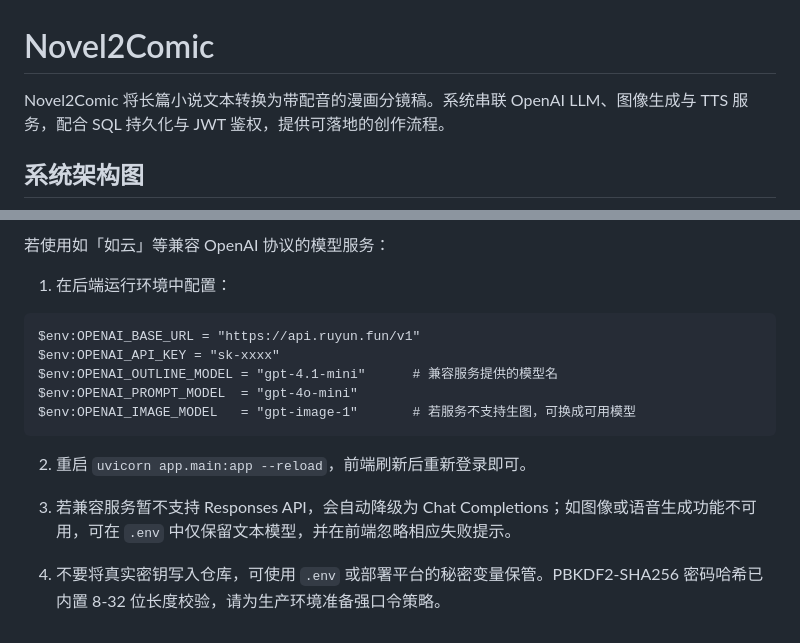
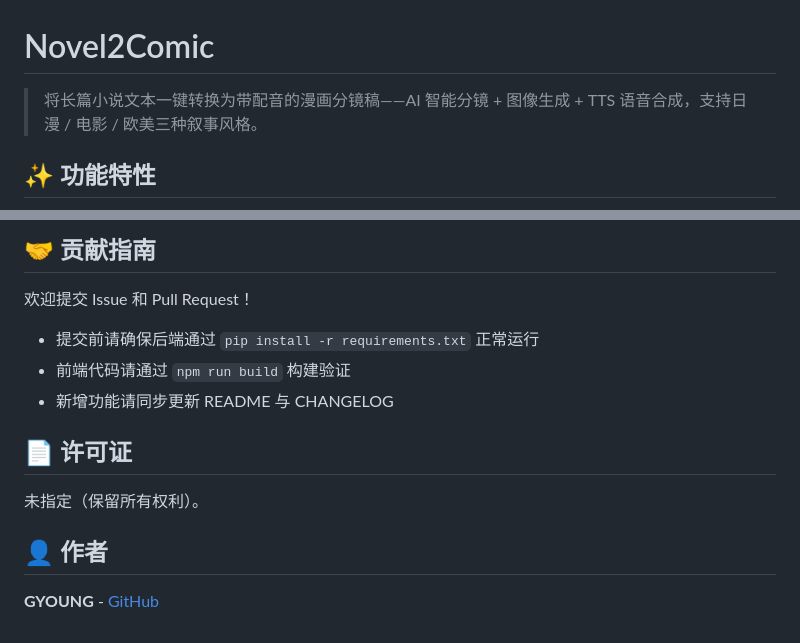
Before and after one commit to G-YOUNG01/TSET-QINIUYUN, a Markdown page: README.md, 2 parts joined by grey strips. Rendered like a GitHub page.

````diff
--- a/README.md
+++ b/README.md
@@ -1,6 +1,6 @@
 # Novel2Comic
 
-Novel2Comic 将长篇小说文本转换为带配音的漫画分镜稿。系统串联 OpenAI LLM、图像生成与 TTS 服务，配合 SQL 持久化与 JWT 鉴权，提供可落地的创作流程。
+> 将长篇小说文本一键转换为带配音的漫画分镜稿——AI 智能分镜 + 图像生成 + TTS 语音合成，支持日漫 / 电影 / 欧美三种叙事风格。
 
-## 系统架构图
+## ✨ 功能特性
 
@@ -197,18 +223,16 @@ GET /api/v1/comics
 
-若使用如「如云」等兼容 OpenAI 协议的模型服务：
+## 🤝 贡献指南
 
-1. 在后端运行环境中配置：
+欢迎提交 Issue 和 Pull Request！
 
-  ```pwsh
-  $env:OPENAI_BASE_URL = "https://api.ruyun.fun/v1"
-  $env:OPENAI_API_KEY = "sk-xxxx"
-  $env:OPENAI_OUTLINE_MODEL = "gpt-4.1-mini"      # 兼容服务提供的模型名
-  $env:OPENAI_PROMPT_MODEL  = "gpt-4o-mini"
-  $env:OPENAI_IMAGE_MODEL   = "gpt-image-1"       # 若服务不支持生图，可换成可用模型
-  ```
+- 提交前请确保后端通过 `pip install -r requirements.txt` 正常运行
+- 前端代码请通过 `npm run build` 构建验证
+- 新增功能请同步更新 README 与 CHANGELOG
 
-2. 重启 `uvicorn app.main:app --reload`，前端刷新后重新登录即可。
+## 📄 许可证
 
-3. 若兼容服务暂不支持 Responses API，会自动降级为 Chat Completions；如图像或语音生成功能不可用，可在 `.env` 中仅保留文本模型，并在前端忽略相应失败提示。
+未指定（保留所有权利）。
 
-4. 不要将真实密钥写入仓库，可使用 `.env` 或部署平台的秘密变量保管。PBKDF2-SHA256 密码哈希已内置 8-32 位长度校验，请为生产环境准备强口令策略。
+## 👤 作者
+
+**GYOUNG** - [GitHub](https://github.com/G-YOUNG01)
````
Also changed, not shown: other parts of README.md (+147 -121 lines).
